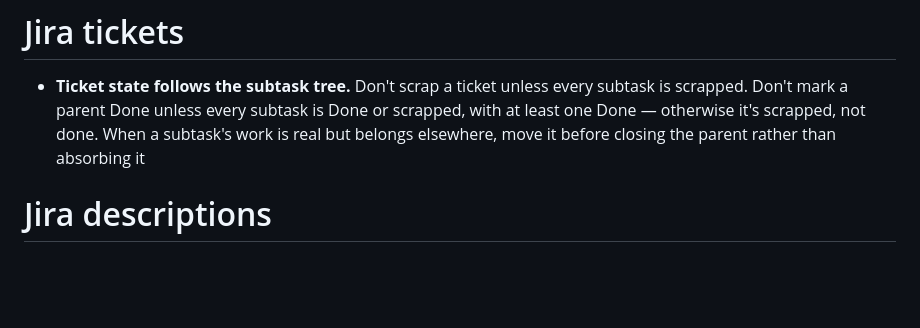
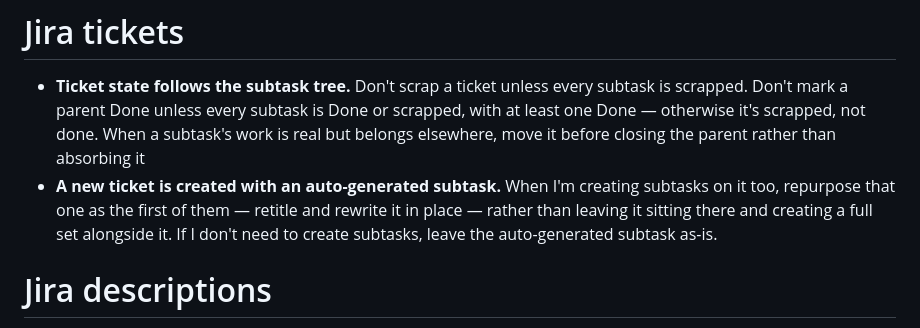
Before and after one commit to nibudd/.config, a Markdown page: claude/CLAUDE.md, the part around the change. Drawn GitHub-style; blank space fills up the shorter version.

Commit message:
help claude handle auto-generated jira subtasks

```diff
--- a/claude/CLAUDE.md
+++ b/claude/CLAUDE.md
@@ -42,6 +42,7 @@ Adhere to the following strict stylistic guidelines for all responses:
 # Jira tickets
 
 - **Ticket state follows the subtask tree.** Don't scrap a ticket unless every subtask is scrapped. Don't mark a parent Done unless every subtask is Done or scrapped, with at least one Done — otherwise it's scrapped, not done. When a subtask's work is real but belongs elsewhere, move it before closing the parent rather than absorbing it
+- **A new ticket is created with an auto-generated subtask.** When I'm creating subtasks on it too, repurpose that one as the first of them — retitle and rewrite it in place — rather than leaving it sitting there and creating a full set alongside it. If I don't need to create subtasks, leave the auto-generated subtask as-is.
 
 # Jira descriptions
 
```
